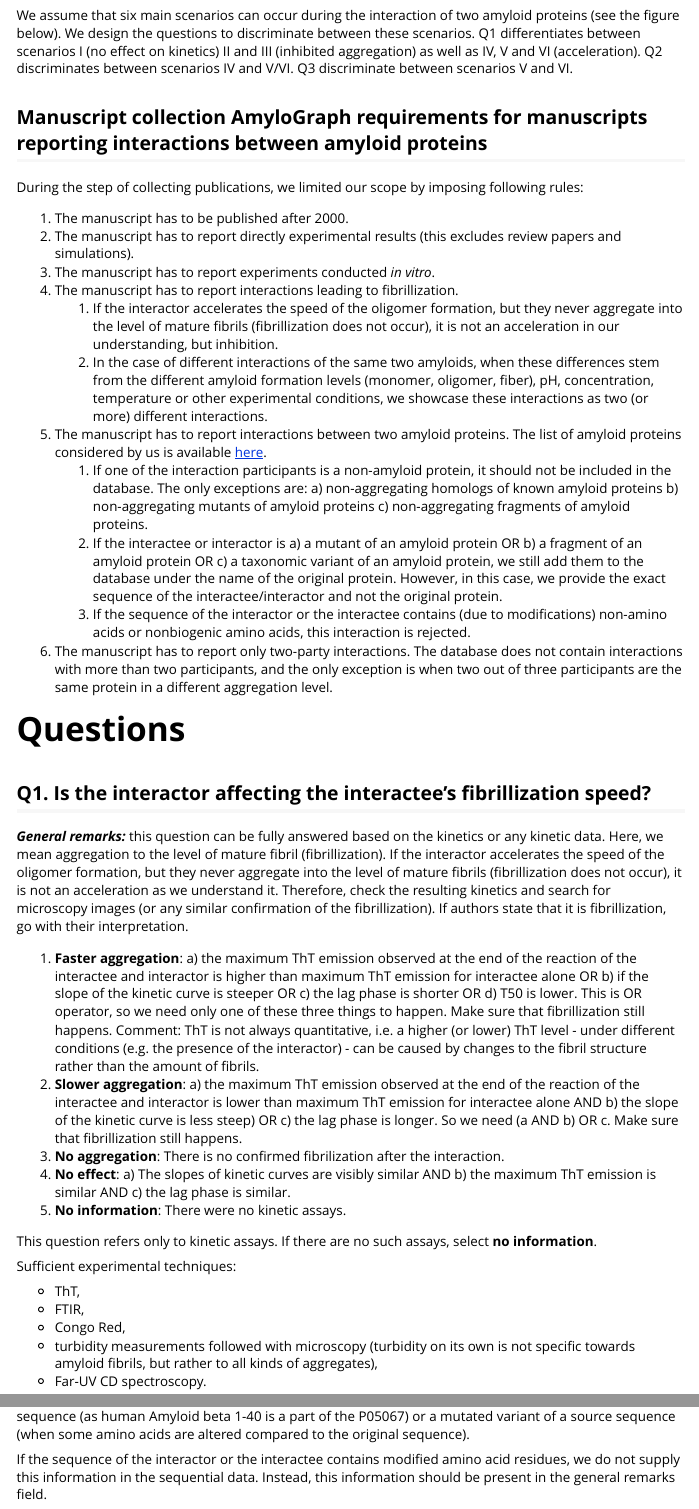
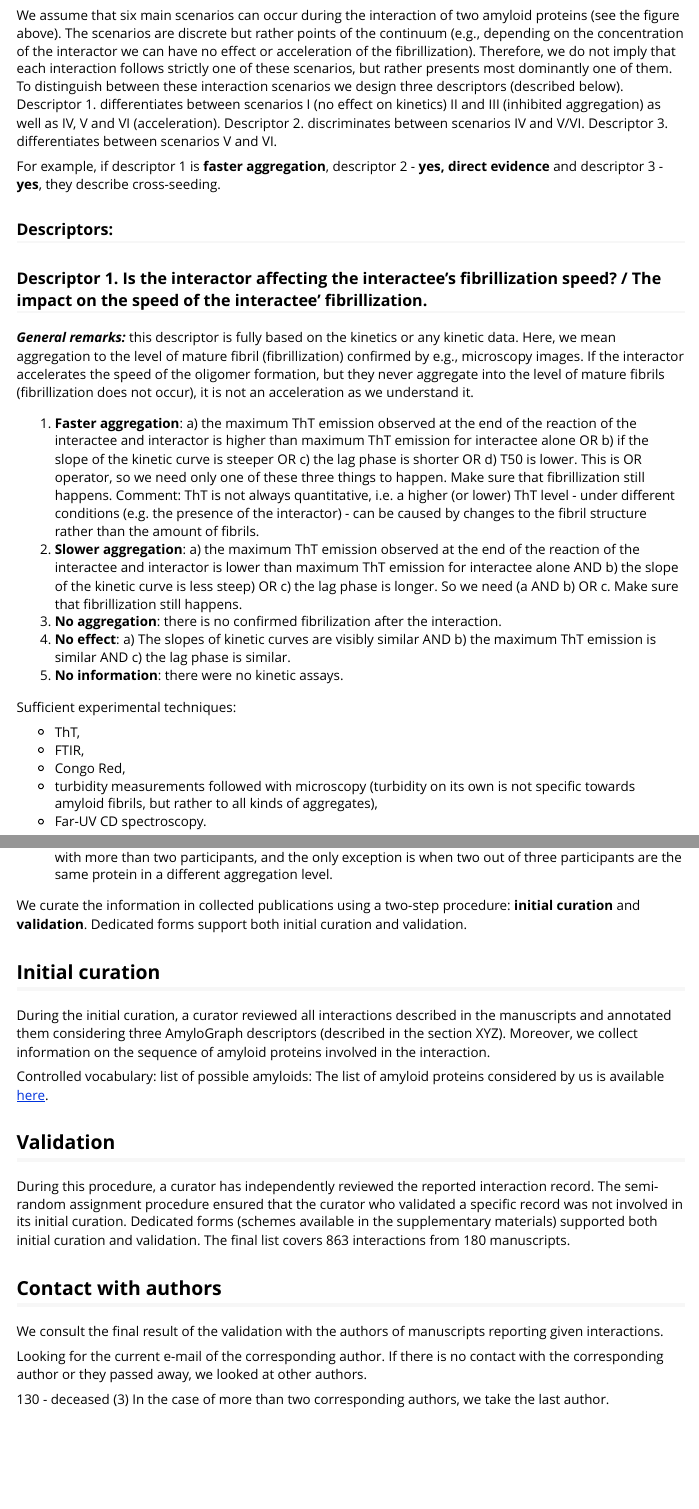
Before and after one commit to KotulskaLab/AmyloGraph, an R Markdown document (vignettes/definitions.Rmd): the page in a window 1100 px wide, from 1270 px down, and a second part further down, joined at a grey line. Rendered offline with R 4.5, knitr and Pandoc, with nearby package versions; some code elsewhere in the file could not run offline.

Commit message:
Updates in General assumptions

````diff
--- a/vignettes/definitions.Rmd
+++ b/vignettes/definitions.Rmd
@@ -38,38 +38,22 @@ library(patchwork)
 
 <img src="figures/interaction-scenarios.png">
 
-We assume that six main scenarios can occur during the interaction of two amyloid proteins (see the figure below). We design the questions to discriminate between these scenarios. Q1 differentiates between scenarios I (no effect on kinetics) II and III (inhibited aggregation) as well as IV, V and VI (acceleration). Q2 discriminates between scenarios IV and V/VI. Q3 discriminate between scenarios V and VI.
+We assume that six main scenarios can occur during the interaction of two amyloid proteins (see the figure above). The scenarios are discrete but rather points of the continuum (e.g., depending on the concentration of the interactor we can have no effect or acceleration of the fibrillization). Therefore, we do not imply that each interaction follows strictly one of these scenarios, but rather presents most dominantly one of them. To distinguish between these interaction scenarios we design three descriptors (described below). Descriptor 1. differentiates between scenarios I (no effect on kinetics) II and III (inhibited aggregation) as well as IV, V and VI (acceleration). Descriptor 2. discriminates between scenarios IV and V/VI. Descriptor 3. differentiates between scenarios V and VI.
 
-## Manuscript collection AmyloGraph requirements for manuscripts reporting interactions between amyloid proteins
-
-During the step of collecting publications, we limited our scope by imposing following rules:
-
-1. The manuscript has to be published after 2000.
-2. The manuscript has to report directly experimental results (this excludes review papers and simulations).
-3. The manuscript has to report experiments conducted *in vitro*.
-4. The manuscript has to report interactions leading to fibrillization.
-    1. If the interactor accelerates the speed of the oligomer formation, but they never aggregate into the level of mature fibrils (fibrillization does not occur), it is not an acceleration in our understanding, but inhibition.
-    1. In the case of different interactions of the same two amyloids, when these differences stem from the different amyloid formation levels (monomer, oligomer, fiber), pH, concentration, temperature or other experimental conditions, we showcase these interactions as two (or more) different interactions.
-5. The manuscript has to report interactions between two amyloid proteins. The list of amyloid proteins considered by us is available [here](https://github.com/KotulskaLab/AmyloGraph/blob/main/inst/AmyloGraph/protein_data.csv).
-    1. If one of the interaction participants is a non-amyloid protein, it should not be included in the database. The only exceptions are: a) non-aggregating homologs of known amyloid proteins b) non-aggregating mutants of amyloid proteins c) non-aggregating fragments of amyloid proteins.
-    1. If the interactee or interactor is a) a mutant of an amyloid protein OR b) a fragment of an amyloid protein OR c) a taxonomic variant of an amyloid protein, we still add them to the database under the name of the original protein. However, in this case, we provide the exact sequence of the interactee/interactor and not the original protein.
-    1. If the sequence of the interactor or the interactee contains (due to modifications) non-amino acids or nonbiogenic amino acids, this interaction is rejected.
-6. The manuscript has to report  only two-party interactions. The database does not contain interactions with more than two participants, and the only exception is when two out of three participants are the same protein in a different aggregation level.
+For example, if descriptor 1 is **faster aggregation**, descriptor 2 - **yes, direct evidence** and descriptor 3 - **yes**, they describe cross-seeding.
 
 
-# Questions
+### Descriptors:
 
-## Q1. Is the interactor affecting the interactee's fibrillization speed?
+### Descriptor 1. Is the interactor affecting the interactee's fibrillization speed? / The impact on the speed of the interactee' fibrillization.
 
-**_General remarks:_** this question can be fully answered based on the kinetics or any kinetic data. Here, we mean aggregation to the level of mature fibril (fibrillization). If the interactor accelerates the speed of the oligomer formation, but they never aggregate into the level of mature fibrils (fibrillization does not occur), it is not an acceleration as we understand it. Therefore, check the resulting kinetics and search for microscopy images (or any similar confirmation of the fibrillization). If authors state that it is fibrillization, go with their interpretation.
+**_General remarks:_** this descriptor is fully based on the kinetics or any kinetic data. Here, we mean aggregation to the level of mature fibril (fibrillization) confirmed by e.g., microscopy images. If the interactor accelerates the speed of the oligomer formation, but they never aggregate into the level of mature fibrils (fibrillization does not occur), it is not an acceleration as we understand it.
 
 1. **Faster aggregation**: a) the maximum ThT emission observed at the end of the reaction of the interactee and interactor is higher than maximum ThT emission for interactee alone OR b) if the slope of the kinetic curve is steeper OR c) the lag phase is shorter OR d) T50 is lower. This is OR operator, so we need only one of these three things to happen. Make sure that fibrillization still happens. Comment: ThT is not always quantitative, i.e. a higher (or lower) ThT level - under different conditions (e.g. the presence of the interactor) - can be caused by changes to the fibril structure rather than the amount of fibrils.
 2. **Slower aggregation**: a) the maximum ThT emission observed at the end of the reaction of the interactee and interactor is lower than maximum ThT emission for interactee alone AND b) the slope of the kinetic curve is less steep) OR c) the lag phase is longer. So we need (a AND b) OR c. Make sure that fibrillization still happens.
-3. **No aggregation**: There is no confirmed fibrilization after the interaction.
+3. **No aggregation**: there is no confirmed fibrilization after the interaction.
 4. **No effect**: a) The slopes of kinetic curves are visibly similar AND b) the maximum ThT emission is similar AND c) the lag phase is similar.
-5. **No information**: There were no kinetic assays.
-
-This question refers only to kinetic assays. If there are no such assays, select **no information**.
+5. **No information**: there were no kinetic assays.
 
 Sufficient experimental techniques:
 
@@ -118,13 +102,13 @@ p3 <- rbind(mutate(AmpSim(cyc = 1:40, ampl = 1.5), curve_type = "faster fibrilli
         axis.text = element_blank()))
 ```
 
-## Q2. Do fibrils of the interactee elongate by attaching to monomers/oligomers/fibrils of the interactor?
+### Descriptor 2. Do fibrils of the interactee elongate by attaching to monomers/oligomers/fibrils of the interactor?  / Physical binding between interactee and interactor.
 
-1. **Yes, direct evidence**: experimental evidence that fibrils consist of two different amyloids (labeling; immunolabeling). It also applies if we have a visible colocalization of an interactee and an interactor visible in the microscopic images.
+1. **Yes, direct evidence**: there is an experimental evidence that fibrils consist of two different amyloids (labeling; immunolabeling). It also applies if we have a visible colocalization of an interactee and an interactor visible in the microscopic images.
 2. **Yes, implied by kinetics**: if seeding is implied by kinetic experiments (ThT, ATR-FTIR) results and as such it is interpreted by authors of the publication. It also applies if CD (circular dichroism) experiments follow kinetic experiments. In principle, this answer covers every acceleration of the fibrillization confirmed by kinetic experiments.
 3. **No**: no effect on the elongation of interactee’s fibrils.
 4. **Formation of fibrils by the interactee is inhibited**: the formation of interactee’s aggregates was slowed or completely halted by the interactor.
-5. **No information**: There is no experimental evidence and seeding is not implied by kinetics experiments (ThT, ATR-FTIR) results.
+5. **No information**: there is no experimental evidence and seeding is not implied by kinetics experiments (ThT, ATR-FTIR) results.
 
 Sufficient experimental techniques (direct evidence only):
 
@@ -143 +127,2 @@ Sufficient experimental techniques (direct evidence only):
 
+**_General remarks:_** this is one of the most complicated to test features of fibrils.
@@ -145,19 +129,18 @@ Sufficient experimental techniques (direct evidence only):
 
-1. **Yes:** this answer applies when a) there is experimental evidence that fibrils consist of two different amyloids (labeling; immunolabeling) AND b) the mature fibrils are structurally different than fibrils formed in the presence of interactor c) the term co-aggregation/ heterogeneous fibrils/ hybrid fibrils is used to describe the aggregation process.
+1. **Yes:** applies when a) there is experimental evidence that fibrils consist of two different amyloids (labeling; immunolabeling) AND b) the mature fibrils are structurally different than fibrils formed in the presence of interactor c) the term co-aggregation/ heterogeneous fibrils/ hybrid fibrils is used to describe the aggregation process.
 2. **No:** if the resulting amyloid fibrils have the dimension matching that of the aggregating interactee alone. a) the mature fibrils are confirmed to have the same structure (e.g., TEM) as fibrils formed by the interactee without the presence of the interactor  OR b) there is no fibrillar product at all OR c) an interactee and an interactor are the same protein.
-3. **No information**: There is no experimental evidence and seeding is not implied by kinetics experiments (ThT, ATR-FTIR) results.
+3. **No information**: there is no experimental evidence and seeding is not implied by kinetics experiments (ThT, ATR-FTIR) results.
 
 
+## Information on the sequence of interactor and interactee
 
-## QSequence (interactor and interactee)
-
-**Name of the interactor**: the name has to be chosen from a list of available names. Every protein on the list has confirmed amyloid-like properties.
+**Name of the amyloid protein**: was chosen from a list of available names. Every protein on the list has confirmed amyloid-like properties.
 **Sequence:** The sequence is a vector of amino acids. For example, a sequence of insulin is:
 
 > MALWMRLLPLLALLALWGPDPAAAFVNQHLCGSHLVEALYLVCGERGFFYTPKTRREAED
 > LQVGQVELGGGPGAGSLQPLALEGSLQKRGIVEQCCTSICSLYQLENYCN
 
-Be careful to NOT include:
+We NOT include:
 
  - fasta header
  - DNA/RNA sequences
@@ -166,8 +149,3 @@ Be careful to NOT include:
  - N- or C-termini
  - Positions of amino acids
 
-In the case when the exact sequence is not known, we provide the largest possible precursor.
-
-If there is no precise information about the sequence, check the manufacturer. Some of the amyloid proteins are derivatives of proteins listed in the questionnaire, e.g. pro-IAPP is a derivative of IAPP and its sequence is defined on the webpage of the manufacturer.
-If interactee or interactor are mutants/fragments of an amyloid protein, here we provide only the sequence of the mutant/fragment and not the wild type protein.
-We consider sequences that have modified amino acids (e.g., methylated), but we do not include this information in the sequence.
@@ -174,0 +155 @@ We do NOT consider mutants that have instead of standard amino acids a) non-biog
+4. We consider sequences that have modified amino acids (e.g., methylated), but we do not include this information in the sequence.
@@ -180,3 +162,3 @@ Make sure that you are selecting the right organism as the source sequence. If y
 Remember that the source sequence may be not identical to the interactor’s or interactee’s sequence. However, interactor or interactee might be a part of the source sequence (as human Amyloid beta 1-40 is a part of the P05067) or a mutated variant of a source sequence (when some amino acids are altered compared to the original sequence).
 
-If the sequence of the interactor or the interactee contains modified amino acid residues, we do not supply this information in the sequential data. Instead, this information should be present in the general remarks field.
+If the sequence of the interactor or the interactee contains modified amino acid residues, we do not supply this information in the sequential data.
@@ -182,0 +178,3 @@ If the sequence of the interactor or the interactee contains modified amino acid
+    1. If the interactor accelerates the speed of the oligomer formation, but they never aggregate into the level of mature fibrils (fibrillization does not occur), it is not an acceleration in our understanding, but inhibition.
+    1. In the case of different interactions of the same two amyloids, when these differences stem from the different amyloid formation levels (monomer, oligomer, fiber), pH, concentration, temperature or other experimental conditions, we showcase these interactions as two (or more) different interactions.
+5. The manuscript has to report interactions between two amyloid proteins. The list of amyloid proteins considered by us is available [here](https://github.com/KotulskaLab/AmyloGraph/blob/main/inst/AmyloGraph/protein_data.csv).
@@ -182,0 +184,21 @@ If the sequence of the interactor or the interactee contains modified amino acid
+6. The manuscript has to report  only two-party interactions. The database does not contain interactions with more than two participants, and the only exception is when two out of three participants are the same protein in a different aggregation level.
+
+We curate the information in collected publications using a two-step procedure: **initial curation** and **validation**. Dedicated forms support both initial curation and validation.
+
+
+## Initial curation
+During the initial curation, a curator reviewed all interactions described in the manuscripts and annotated them considering three AmyloGraph descriptors (described in the section XYZ). Moreover, we collect information on the sequence of amyloid proteins involved in the interaction.
+
+Controlled vocabulary: list of possible amyloids:
+The list of amyloid proteins considered by us is available [here](https://github.com/KotulskaLab/AmyloGraph/blob/main/inst/AmyloGraph/protein_data.csv).
+
+## Validation
+During this procedure, a curator has independently reviewed the reported interaction record. The semi-random assignment procedure ensured that the curator who validated a specific record was not involved in its initial curation. Dedicated forms (schemes available in the supplementary materials) supported both initial curation and validation. The final list covers 863 interactions from 180 manuscripts.
+
+## Contact with authors
+We consult the final result of the validation with the authors of manuscripts reporting given interactions.
+
+Looking for the current e-mail of the corresponding author. If there is no contact with the corresponding author or they passed away, we looked at other authors.
+
+130 - deceased (3)
+In the case of more than two corresponding authors, we take the last author.
````
Also changed, not shown: vignettes/definitions.Rmd (26 more changed lines).
